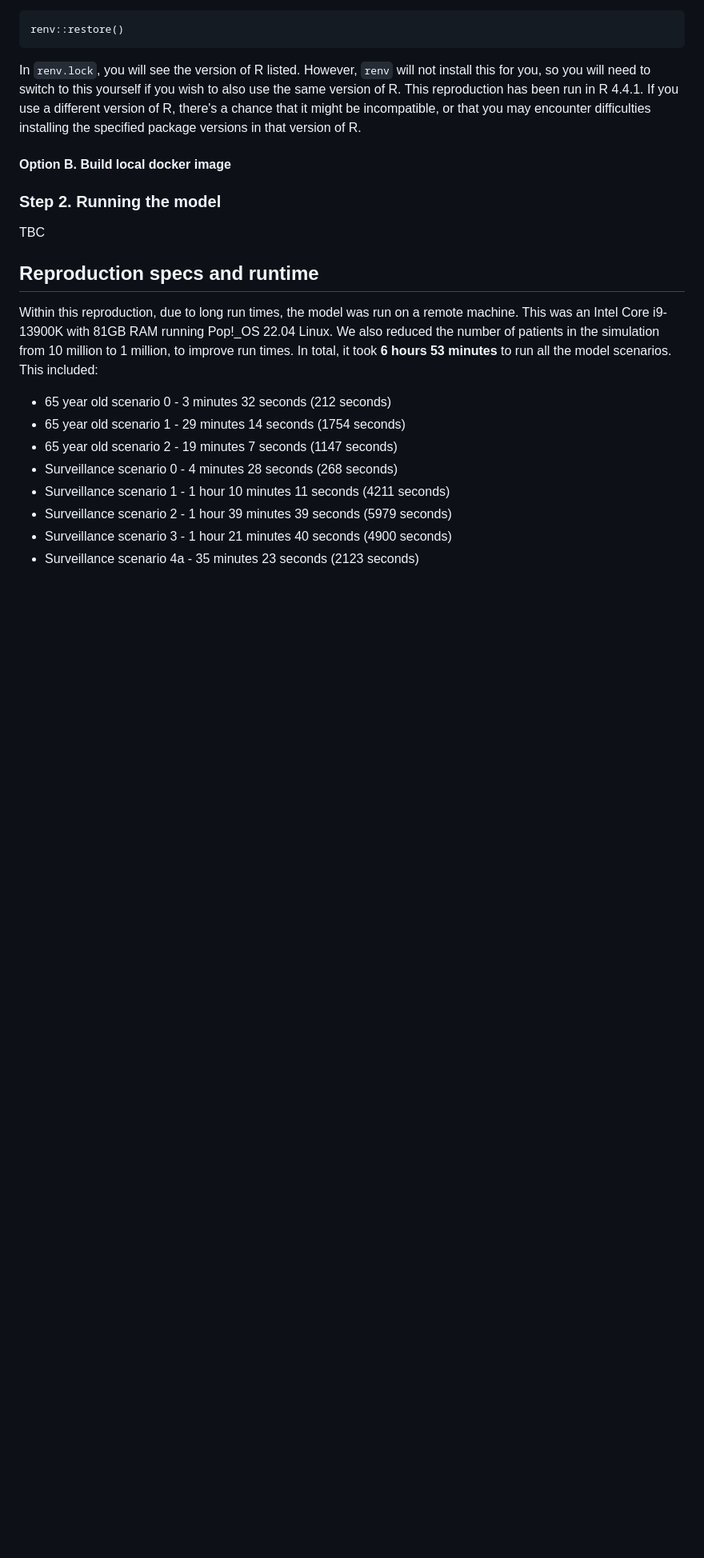
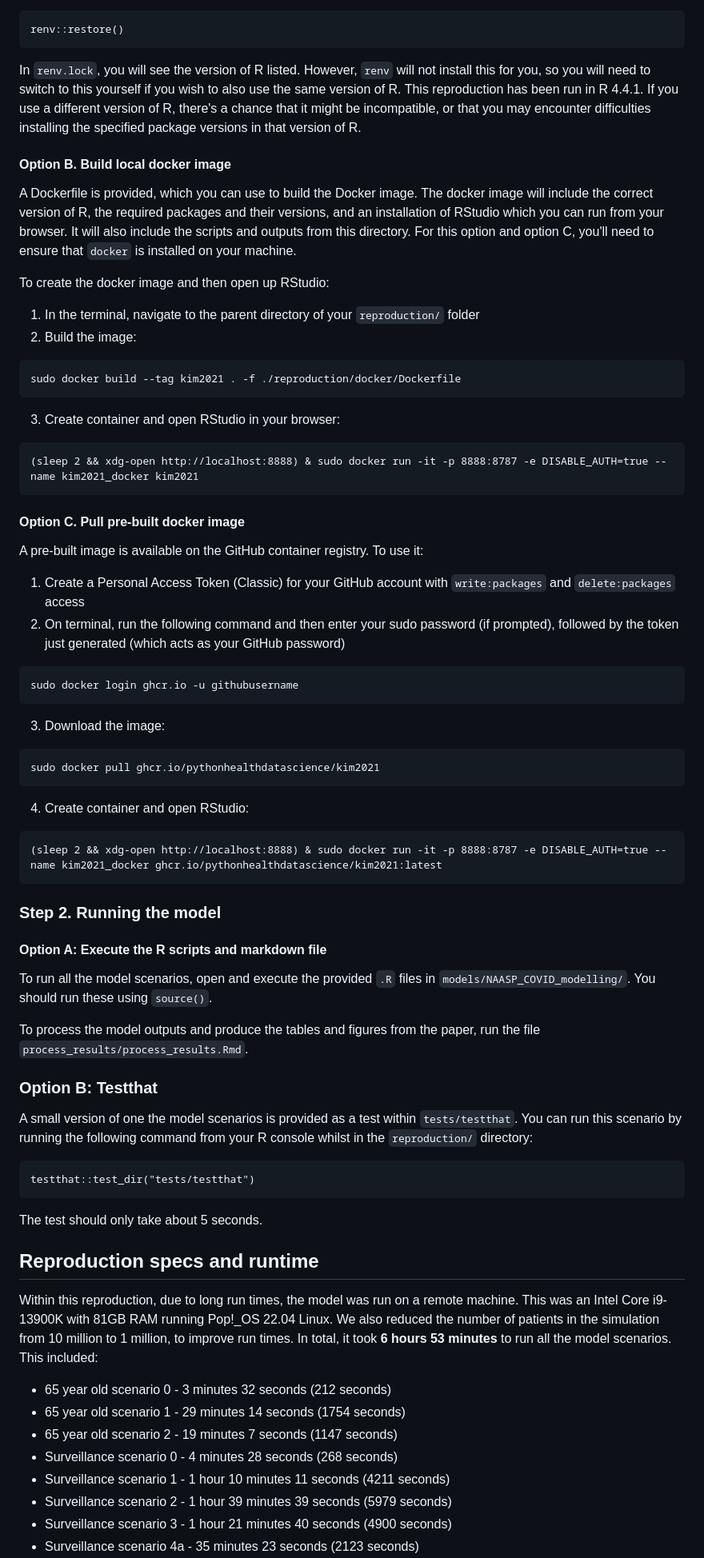
Before and after one commit to pythonhealthdatascience/stars-reproduce-kim-2021, a Markdown page: reproduction/README.md, the part around the change printed below. Shown: that part at 80% size. GitHub-like rendering; blank space fills up the shorter version.

Commit message:
docs(readme): add environment and run instructions to reproduction readme

````diff
--- a/reproduction/README.md
+++ b/reproduction/README.md
@@ -68,11 +66,63 @@ In `renv.lock`, you will see the version of R listed. However, `renv` will not i
 
 #### Option B. Build local docker image
 
-<!-- TODO: Add this once made docker -->
+A Dockerfile is provided, which you can use to build the Docker image. The docker image will include the correct version of R, the required packages and their versions, and an installation of RStudio which you can run from your browser. It will also include the scripts and outputs from this directory. For this option and option C, you'll need to ensure that `docker` is installed on your machine.
+
+To create the docker image and then open up RStudio:
+
+1. In the terminal, navigate to the parent directory of your `reproduction/` folder
+2. Build the image:
+
+```
+sudo docker build --tag kim2021 . -f ./reproduction/docker/Dockerfile
+```
+
+3. Create container and open RStudio in your browser:
+
+```
+(sleep 2 && xdg-open http://localhost:8888) & sudo docker run -it -p 8888:8787 -e DISABLE_AUTH=true --name kim2021_docker kim2021
+```
+
+#### Option C. Pull pre-built docker image
+
+A pre-built image is available on the GitHub container registry. To use it:
+
+1. Create a Personal Access Token (Classic) for your GitHub account with `write:packages` and `delete:packages` access
+2. On terminal, run the following command and then enter your sudo password (if prompted), followed by the token just generated (which acts as your GitHub password)
+
+```
+sudo docker login ghcr.io -u githubusername
+```
+
+3. Download the image:
+
+```
+sudo docker pull ghcr.io/pythonhealthdatascience/kim2021
+```
+
+4. Create container and open RStudio:
+
+```
+(sleep 2 && xdg-open http://localhost:8888) & sudo docker run -it -p 8888:8787 -e DISABLE_AUTH=true --name kim2021_docker ghcr.io/pythonhealthdatascience/kim2021:latest
+```
 
 ### Step 2. Running the model
 
-TBC
+#### Option A: Execute the R scripts and markdown file
+
+To run all the model scenarios, open and execute the provided `.R` files in `models/NAASP_COVID_modelling/`. You should run these using `source()`.
+
+To process the model outputs and produce the tables and figures from the paper, run the file `process_results/process_results.Rmd`.
+
+### Option B: Testthat
+
+A small version of one the model scenarios is provided as a test within `tests/testthat`. You can run this scenario by running the following command from your R console whilst in the `reproduction/` directory:
+
+```
+testthat::test_dir("tests/testthat")
+```
+
+The test should only take about 5 seconds.
 
 ## Reproduction specs and runtime
 
````
Also changed, not shown: other parts of reproduction/README.md (+0 -2 lines).
